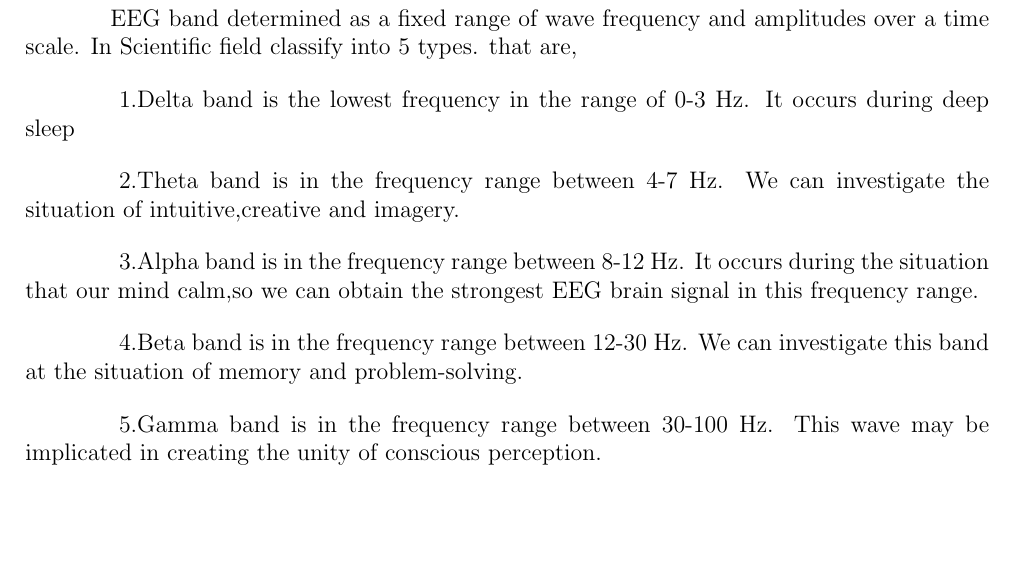
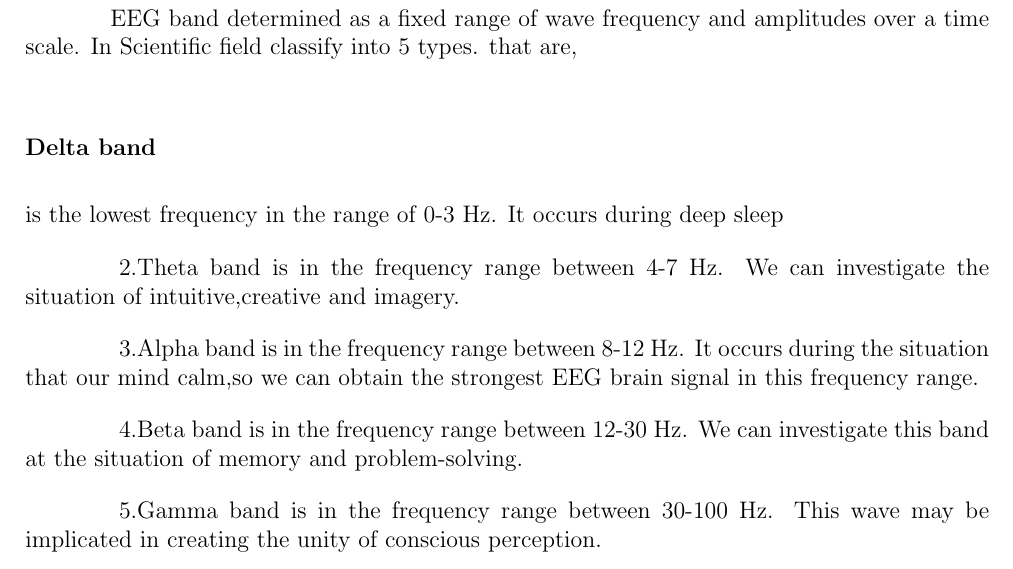
Before and after one commit to ioscarhunter/paper4, a LaTeX thesis (thesis.tex, which reads chapter3/background.tex): part of page 21 of 32, cut so that both start at the same text, the shorter picture padded with empty space. Compiled offline with pdfLaTeX; a LaTeX package or settings file that is missing is left out.

Commit message:
txs auto checkin

```diff
--- a/chapter3/background.tex
+++ b/chapter3/background.tex
@@ -115,7 +115,7 @@ The function f(x) is defined by:
 \subsection{EEG band}
 \hspace{1.5cm}EEG band determined as a fixed range of wave frequency and amplitudes over a time scale. In Scientific field classify into 5 types. that are,
 
-1.Delta band is the lowest frequency in the range of 0-3 Hz. It occurs during deep sleep
+\subsubsection{Delta band} is the lowest frequency in the range of 0-3 Hz. It occurs during deep sleep
 
 2.Theta band is in the frequency range between 4-7 Hz. We can investigate the situation of intuitive,creative and imagery.
 
```
